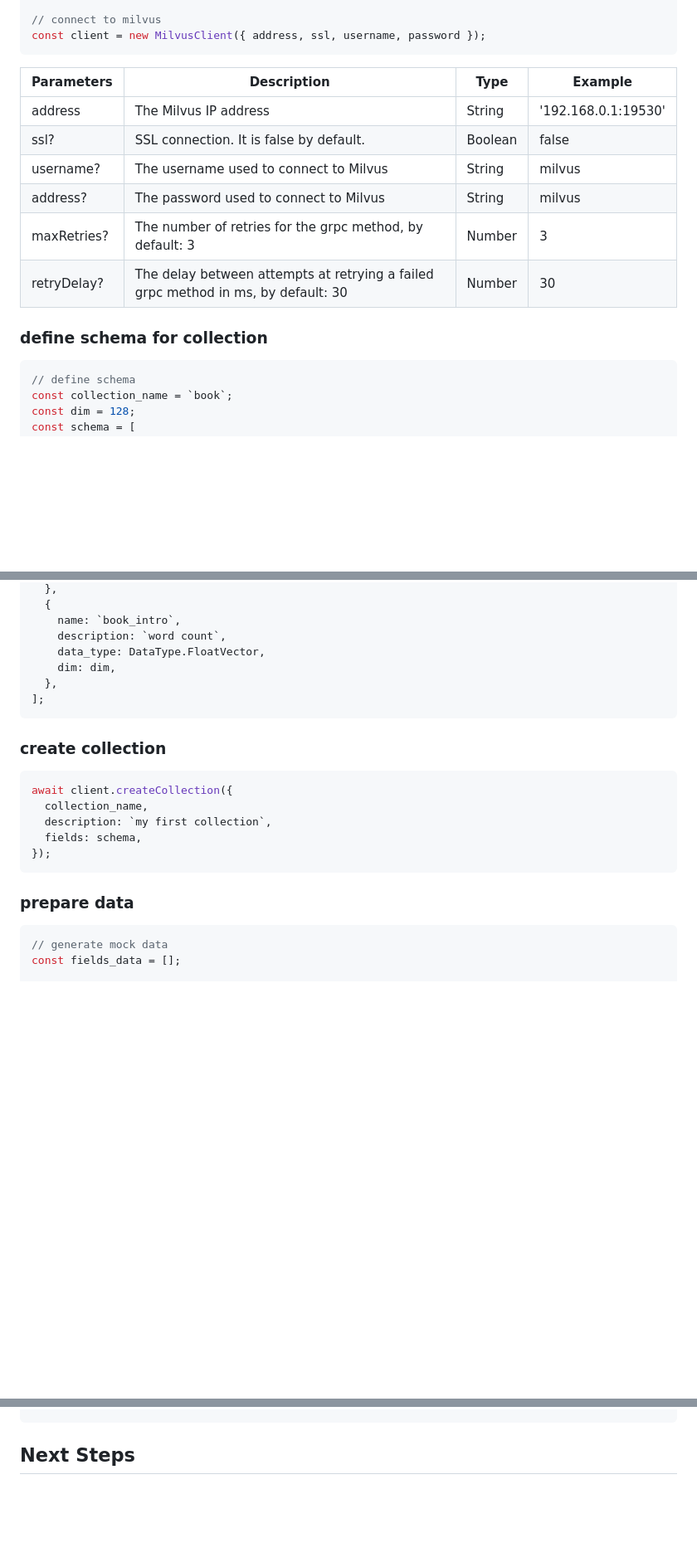
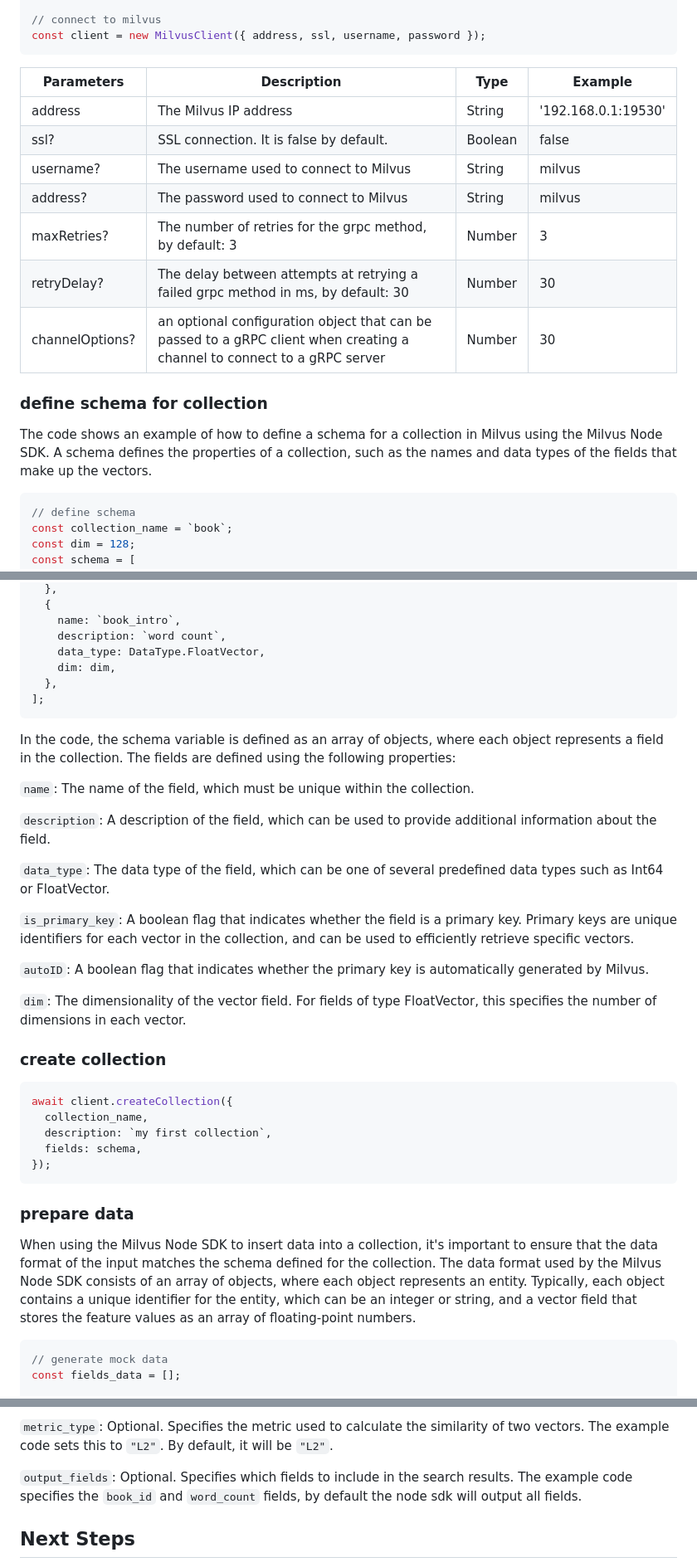
Before and after one commit to milvus-io/milvus-sdk-node, a Markdown page: README.md, 3 parts joined by grey strips. Shown at 83% size. Rendered like a GitHub page; blank space fills up the shorter version.

````diff
--- a/README.md
+++ b/README.md
@@ -87,16 +87,19 @@ const ssl = false; // secure or not
 const client = new MilvusClient({ address, ssl, username, password });
 ```
 
-| Parameters  | Description                                                                       | Type    | Example             |
-| ----------- | --------------------------------------------------------------------------------- | ------- | ------------------- |
-| address     | The Milvus IP address                                                             | String  | '192.168.0.1:19530' |
-| ssl?        | SSL connection. It is false by default.                                           | Boolean | false               |
-| username?   | The username used to connect to Milvus                                            | String  | milvus              |
-| address?    | The password used to connect to Milvus                                            | String  | milvus              |
-| maxRetries? | The number of retries for the grpc method, by default: 3                          | Number  | 3                   |
-| retryDelay? | The delay between attempts at retrying a failed grpc method in ms, by default: 30 | Number  | 30                  |
+| Parameters      | Description                                                                                                              | Type    | Example             |
+| --------------- | ------------------------------------------------------------------------------------------------------------------------ | ------- | ------------------- |
+| address         | The Milvus IP address                                                                                                    | String  | '192.168.0.1:19530' |
+| ssl?            | SSL connection. It is false by default.                                                                                  | Boolean | false               |
+| username?       | The username used to connect to Milvus                                                                                   | String  | milvus              |
+| address?        | The password used to connect to Milvus                                                                                   | String  | milvus              |
+| maxRetries?     | The number of retries for the grpc method, by default: 3                                                                 | Number  | 3                   |
+| retryDelay?     | The delay between attempts at retrying a failed grpc method in ms, by default: 30                                        | Number  | 30                  |
+| channelOptions? | an optional configuration object that can be passed to a gRPC client when creating a channel to connect to a gRPC server | Number  | 30                  |
 
 ### define schema for collection
+
+The code shows an example of how to define a schema for a collection in Milvus using the Milvus Node SDK. A schema defines the properties of a collection, such as the names and data types of the fields that make up the vectors.
 
 ```javascript
 // define schema
@@ -124,6 +127,20 @@ const schema = [
 ];
 ```
 
+In the code, the schema variable is defined as an array of objects, where each object represents a field in the collection. The fields are defined using the following properties:
+
+`name`: The name of the field, which must be unique within the collection.
+
+`description`: A description of the field, which can be used to provide additional information about the field.
+
+`data_type`: The data type of the field, which can be one of several predefined data types such as Int64 or FloatVector.
+
+`is_primary_key`: A boolean flag that indicates whether the field is a primary key. Primary keys are unique identifiers for each vector in the collection, and can be used to efficiently retrieve specific vectors.
+
+`autoID`: A boolean flag that indicates whether the primary key is automatically generated by Milvus.
+
+`dim`: The dimensionality of the vector field. For fields of type FloatVector, this specifies the number of dimensions in each vector.
+
 ### create collection
 
 ```javascript
@@ -135,6 +152,8 @@ await client.createCollection({
 ```
 
 ### prepare data
+
+When using the Milvus Node SDK to insert data into a collection, it's important to ensure that the data format of the input matches the schema defined for the collection. The data format used by the Milvus Node SDK consists of an array of objects, where each object represents an entity. Typically, each object contains a unique identifier for the entity, which can be an integer or string, and a vector field that stores the feature values as an array of floating-point numbers.
 
 ```javascript
 // generate mock data
@@ -199,3 +256,8 @@ const res = await client.search({
+`metric_type`: Optional. Specifies the metric used to calculate the similarity of two vectors. The example code sets this to `"L2"`. By default, it will be `"L2"`.
+
+`output_fields`: Optional. Specifies which fields to include in the search results. The example code specifies the `book_id` and `word_count` fields, by default the node sdk will output all fields.
+
+
 
 ## Next Steps
 
````
Also changed, not shown: other parts of README.md (+40 -2 lines).
